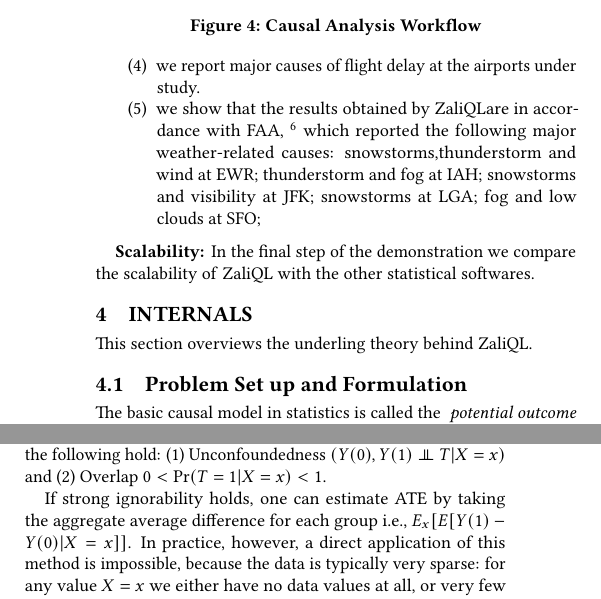
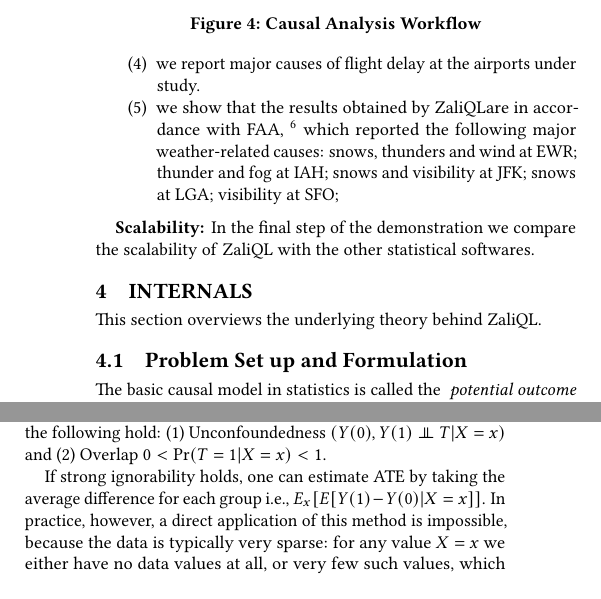
Before and after one commit to CoreyCole/zaliql, a LaTeX paper (paper_sigmod17_demo/paper/paper.tex, which reads paper_sigmod17_demo/paper/details.tex, paper_sigmod17_demo/paper/internal.tex): two parts of the columns of page 3 of 5, joined at a grey line, cut so that both start at the same text. Compiled offline with pdfLaTeX.

Commit message:
polished

```diff
--- a/paper_sigmod17_demo/paper/details.tex
+++ b/paper_sigmod17_demo/paper/details.tex
@@ -210,9 +210,8 @@
     \item   we show that the results obtained by \GSQL are in accordance with
 FAA, \footnote{\url{https://www.faa.gov/}} which reported the following major weather-related
 causes:
-snowstorms,thunderstorm and wind at EWR; thunderstorm and fog at IAH;
-snowstorms and visibility at JFK; snowstorms at LGA; fog and low
-clouds at SFO;
+snows, thunders and wind at EWR; thunder and fog at IAH;
+snows and visibility at JFK; snows at LGA; visibility at SFO;
 
         \end{enumerate}
 
--- a/paper_sigmod17_demo/paper/internal.tex
+++ b/paper_sigmod17_demo/paper/internal.tex
@@ -1,6 +1,6 @@
 \section{Internals}
 
-This section overviews the underling theory behind \GSQL.
+This section overviews the underlying theory behind \GSQL.
 
 \subsection{Problem Set up and Formulation}
 The basic causal model in statistics is called the
@@ -113,7 +113,7 @@
 \end{figure*}
 
  If strong ignorability holds, one can estimate ATE by
- taking the aggregate average difference for each group i.e., $E_x[E[Y(1)-Y(0)| X=x]]$.
+ taking the  average difference for each group i.e., $E_x[E[Y(1)-Y(0)| X=x]]$.
 In practice, however, a direct application of this method is
 impossible, because the data is typically very sparse: for any value
 $X=x$ we either have no data values at all, or very few such values,
```
